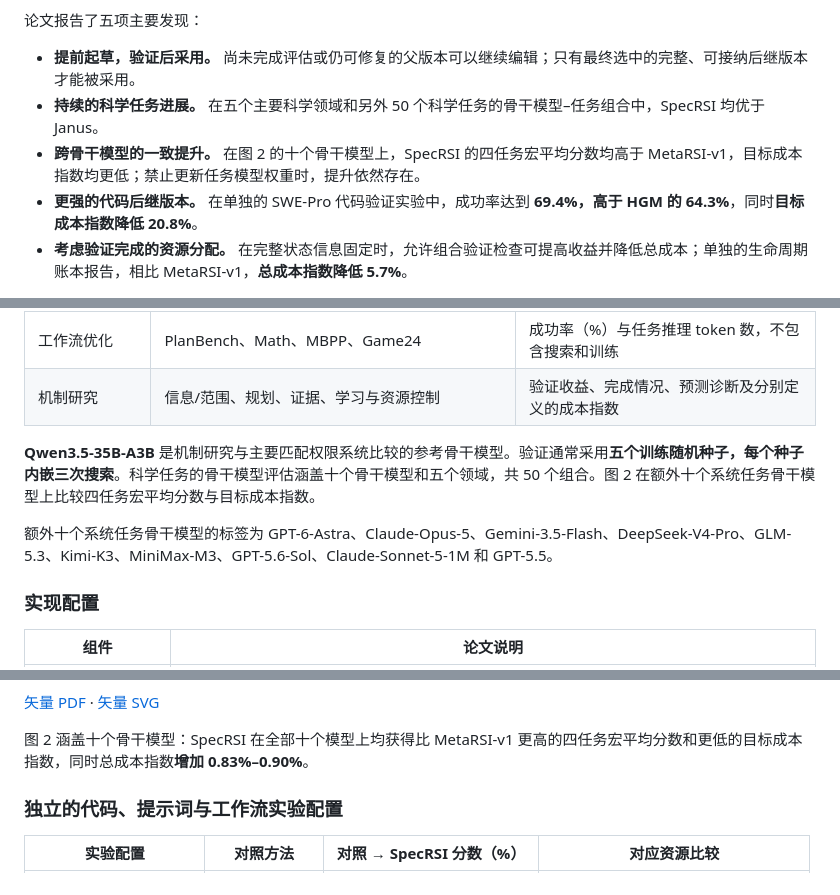
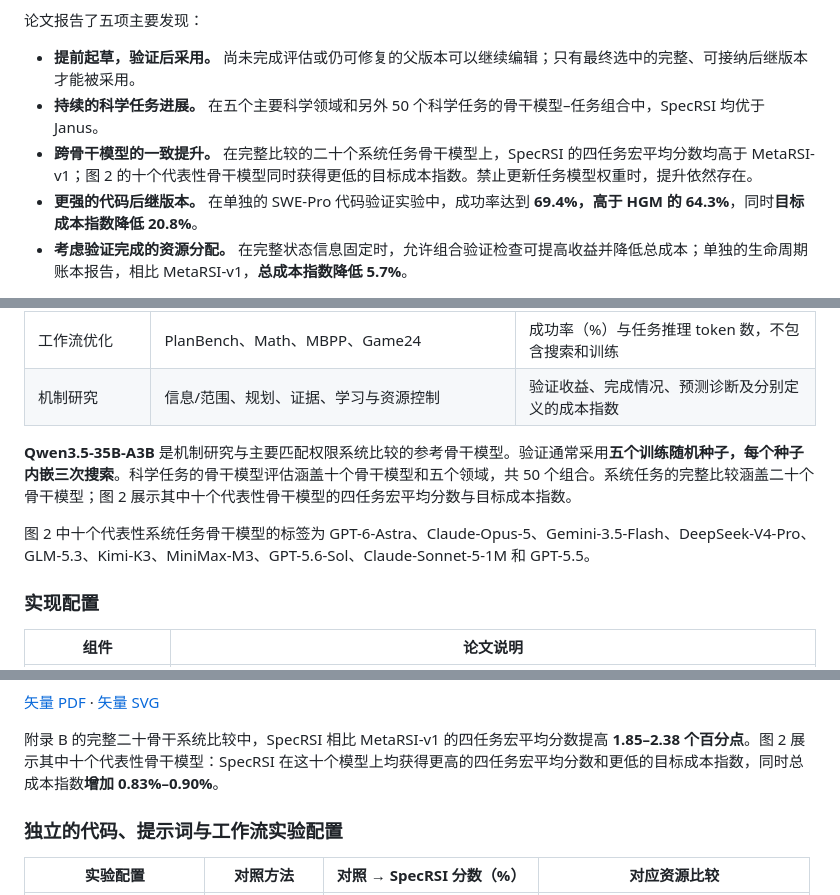
Before and after one commit to SpecRSI-GPR/SpecRSI, a Markdown page: README.zh-CN.md, 3 parts joined by grey strips. Drawn GitHub-style.

```diff
--- a/README.zh-CN.md
+++ b/README.zh-CN.md
@@ -10,7 +10,7 @@ SpecRSI 在中间版本尚未完成全部评估时，就为智能体起草可执
 
 - **提前起草，验证后采用。** 尚未完成评估或仍可修复的父版本可以继续编辑；只有最终选中的完整、可接纳后继版本才能被采用。
 - **持续的科学任务进展。** 在五个主要科学领域和另外 50 个科学任务的骨干模型–任务组合中，SpecRSI 均优于 Janus。
-- **跨骨干模型的一致提升。** 在图 2 的十个骨干模型上，SpecRSI 的四任务宏平均分数均高于 MetaRSI-v1，目标成本指数均更低；禁止更新任务模型权重时，提升依然存在。
+- **跨骨干模型的一致提升。** 在完整比较的二十个系统任务骨干模型上，SpecRSI 的四任务宏平均分数均高于 MetaRSI-v1；图 2 的十个代表性骨干模型同时获得更低的目标成本指数。禁止更新任务模型权重时，提升依然存在。
 - **更强的代码后继版本。** 在单独的 SWE-Pro 代码验证实验中，成功率达到 **69.4%，高于 HGM 的 64.3%**，同时**目标成本指数降低 20.8%**。
 - **考虑验证完成的资源分配。** 在完整状态信息固定时，允许组合验证检查可提高收益并降低总成本；单独的生命周期账本报告，相比 MetaRSI-v1，**总成本指数降低 5.7%**。
 
@@ -42,9 +42,9 @@ SpecRSI 在中间版本尚未完成全部评估时，就为智能体起草可执
 | 工作流优化 | PlanBench、Math、MBPP、Game24 | 成功率（%）与任务推理 token 数，不包含搜索和训练 |
 | 机制研究 | 信息/范围、规划、证据、学习与资源控制 | 验证收益、完成情况、预测诊断及分别定义的成本指数 |
 
-**Qwen3.5-35B-A3B** 是机制研究与主要匹配权限系统比较的参考骨干模型。验证通常采用**五个训练随机种子，每个种子内嵌三次搜索**。科学任务的骨干模型评估涵盖十个骨干模型和五个领域，共 50 个组合。图 2 在额外十个系统任务骨干模型上比较四任务宏平均分数与目标成本指数。
+**Qwen3.5-35B-A3B** 是机制研究与主要匹配权限系统比较的参考骨干模型。验证通常采用**五个训练随机种子，每个种子内嵌三次搜索**。科学任务的骨干模型评估涵盖十个骨干模型和五个领域，共 50 个组合。系统任务的完整比较涵盖二十个骨干模型；图 2 展示其中十个代表性骨干模型的四任务宏平均分数与目标成本指数。
 
-额外十个系统任务骨干模型的标签为 GPT-6-Astra、Claude-Opus-5、Gemini-3.5-Flash、DeepSeek-V4-Pro、GLM-5.3、Kimi-K3、MiniMax-M3、GPT-5.6-Sol、Claude-Sonnet-5-1M 和 GPT-5.5。
+图 2 中十个代表性系统任务骨干模型的标签为 GPT-6-Astra、Claude-Opus-5、Gemini-3.5-Flash、DeepSeek-V4-Pro、GLM-5.3、Kimi-K3、MiniMax-M3、GPT-5.6-Sol、Claude-Sonnet-5-1M 和 GPT-5.5。
 
 ### 实现配置
 
@@ -138,7 +138,7 @@ SpecRSI 在中间版本尚未完成全部评估时，就为智能体起草可执
 
 [矢量 PDF](docs/figures/backbone-comparison.pdf) · [矢量 SVG](docs/figures/backbone-comparison.svg)
 
-图 2 涵盖十个骨干模型：SpecRSI 在全部十个模型上均获得比 MetaRSI-v1 更高的四任务宏平均分数和更低的目标成本指数，同时总成本指数**增加 0.83%–0.90%**。
+附录 B 的完整二十骨干系统比较中，SpecRSI 相比 MetaRSI-v1 的四任务宏平均分数提高 **1.85–2.38 个百分点**。图 2 展示其中十个代表性骨干模型：SpecRSI 在这十个模型上均获得更高的四任务宏平均分数和更低的目标成本指数，同时总成本指数**增加 0.83%–0.90%**。
 
 ### 独立的代码、提示词与工作流实验配置
 
```
Also changed, not shown: README.md (+4 -4 lines).
